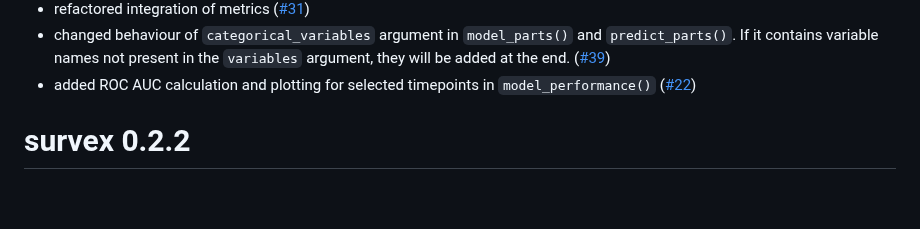
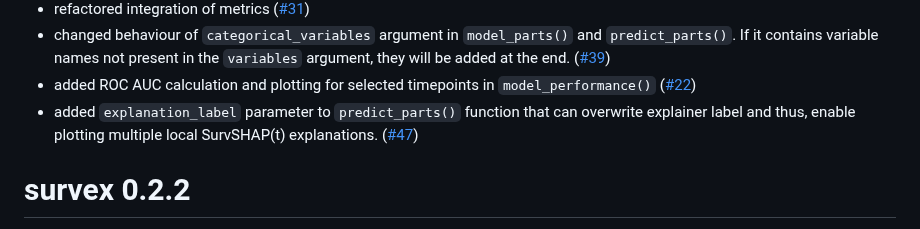
Before and after one commit to ModelOriented/survex, a Markdown page: NEWS.md, the part around the change. Rendered like a GitHub page; blank space fills up the shorter version.

```diff
--- a/NEWS.md
+++ b/NEWS.md
@@ -18,6 +18,7 @@
 * refactored integration of metrics ([#31](https://github.com/ModelOriented/survex/issues/31))
 * changed behaviour of `categorical_variables` argument in `model_parts()` and `predict_parts()`. If it contains variable names not present in the `variables` argument, they will be added at the end. ([#39](https://github.com/ModelOriented/survex/issues/39))
 * added ROC AUC calculation and plotting for selected timepoints in `model_performance()` ([#22](https://github.com/ModelOriented/survex/issues/22))
+* added `explanation_label` parameter to `predict_parts()` function that can overwrite explainer label and thus, enable plotting multiple local SurvSHAP(t) explanations. ([#47](https://github.com/ModelOriented/survex/issues/47))
 
 
 
```
